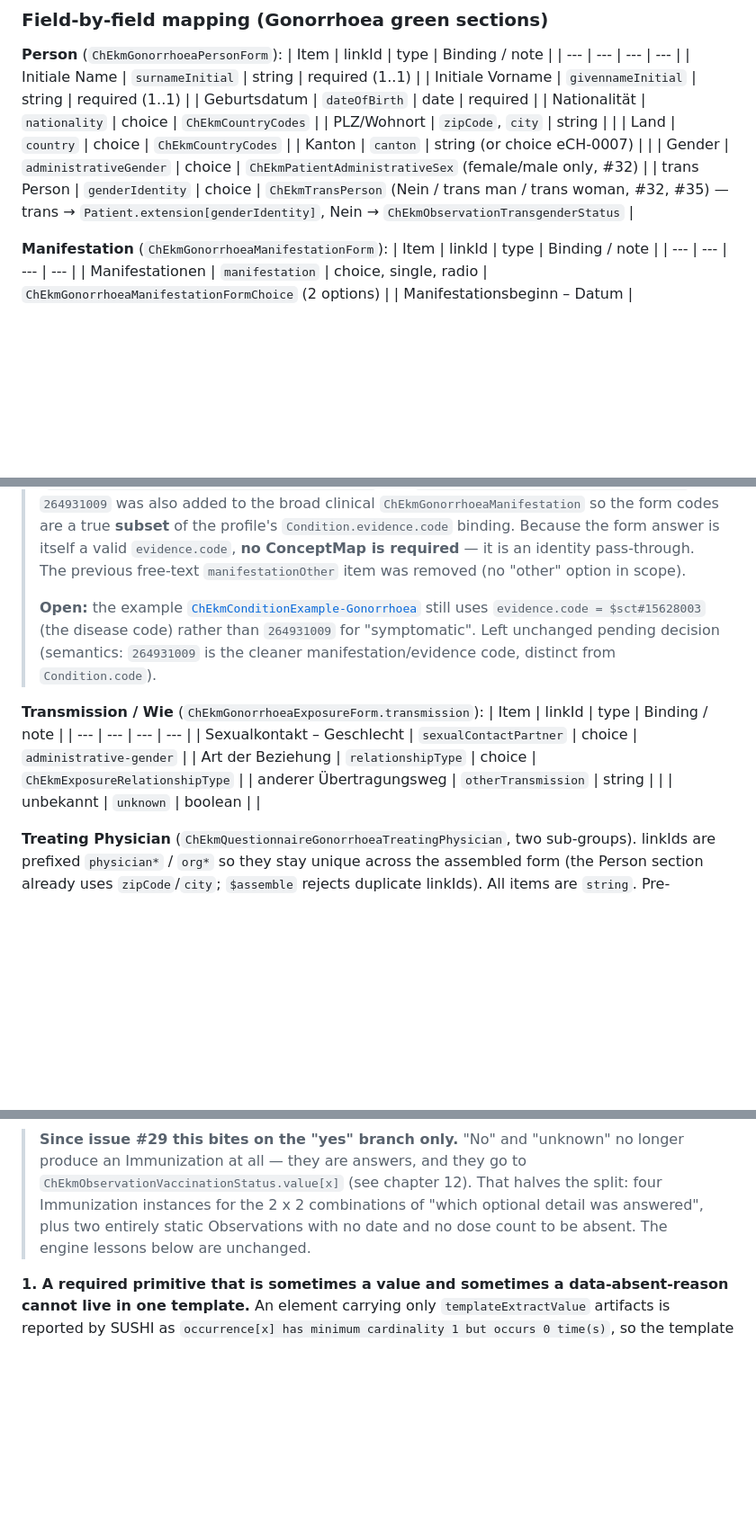
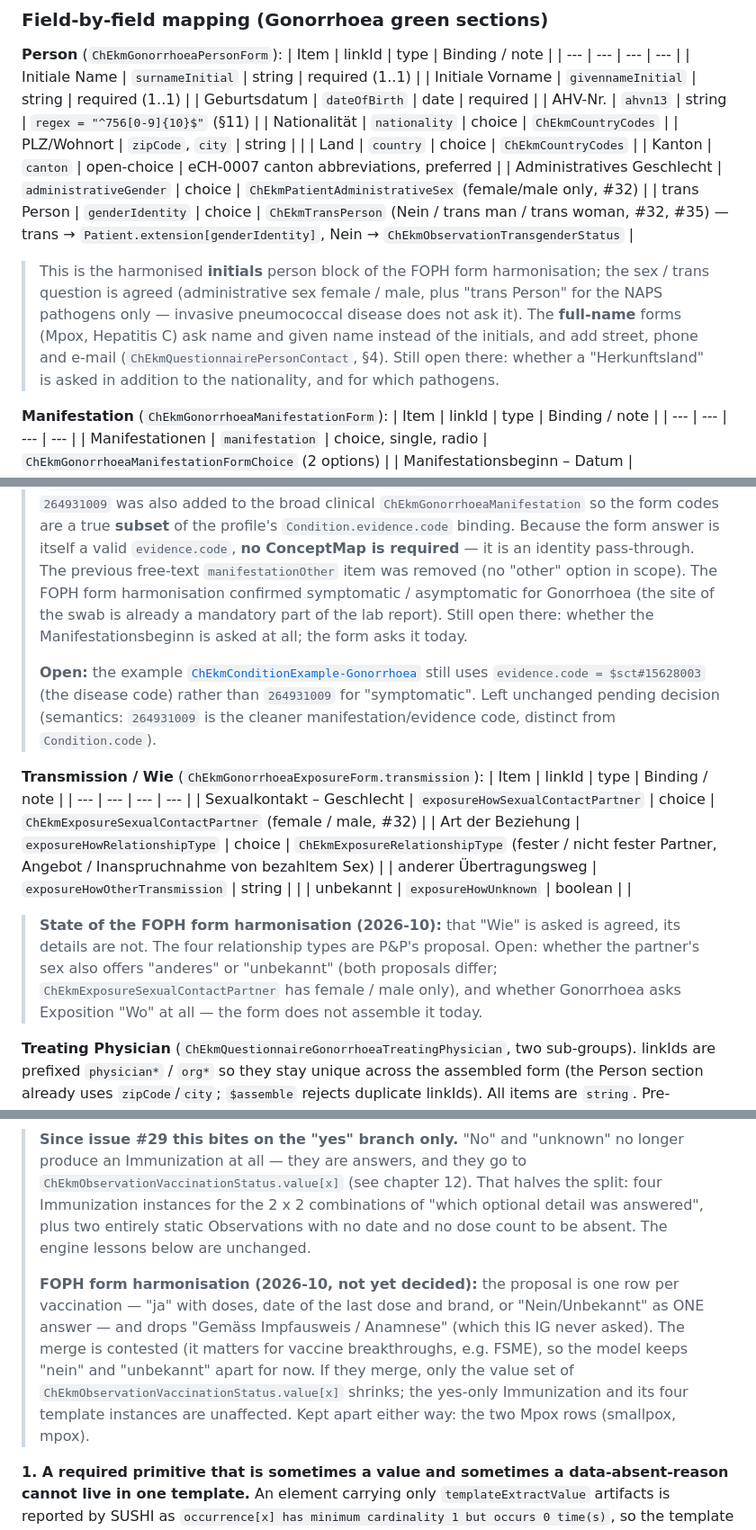
Before and after one commit to ahdis/ch-ekm, a Markdown page: forms-summary.md, 3 parts joined by grey strips. Shown at 90% size. Rendered like a GitHub page; blank space fills up the shorter version.

Commit message:
forms-summary: record the state of the FOPH form harmonisation
§3 Gonorrhoea tables: the transmission table had the old linkIds and an administrative-gender
binding (now exposureHow… / ChEkmExposureSexualContactPartner), the person table lacked AHV; notes on
what the harmonisation agreed (initials person block, sex / trans person, symptomatic / asymptomatic)
and what is open (partner sex "anderes", Exposition "Wo", Manifestationsbeginn, Herkunftsland). §8:
the proposed Nein/Unbekannt merge for Impfstatus and what it would change; the Hepatitis C
Krankheitsverlauf proposal, and no more reference to the deleted CSV. §12: the harmonised standard
keeps Hospitalisation "Unbekannt", so the Encounter modelling change stays needed.

Co-Authored-By: Claude Opus 5.5 <noreply@anthropic.com>

```diff
--- a/forms-summary.md
+++ b/forms-summary.md
@@ -268,12 +268,20 @@ disease-specific value-set bindings).
 | Initiale Name | `surnameInitial` | string | required (1..1) |
 | Initiale Vorname | `givennameInitial` | string | required (1..1) |
 | Geburtsdatum | `dateOfBirth` | date | required |
+| AHV-Nr. | `ahvn13` | string | `regex = "^756[0-9]{10}$"` (§11) |
 | Nationalität | `nationality` | choice | `ChEkmCountryCodes` |
 | PLZ/Wohnort | `zipCode`, `city` | string | |
 | Land | `country` | choice | `ChEkmCountryCodes` |
-| Kanton | `canton` | string (or choice eCH-0007) | |
-| Gender | `administrativeGender` | choice | `ChEkmPatientAdministrativeSex` (female/male only, #32) |
+| Kanton | `canton` | open-choice | eCH-0007 canton abbreviations, preferred |
+| Administratives Geschlecht | `administrativeGender` | choice | `ChEkmPatientAdministrativeSex` (female/male only, #32) |
 | trans Person | `genderIdentity` | choice | `ChEkmTransPerson` (Nein / trans man / trans woman, #32, #35) — trans → `Patient.extension[genderIdentity]`, Nein → `ChEkmObservationTransgenderStatus` |
+
+> This is the harmonised **initials** person block of the FOPH form harmonisation; the sex / trans
+> question is agreed (administrative sex female / male, plus "trans Person" for the NAPS pathogens
+> only — invasive pneumococcal disease does not ask it). The **full-name** forms (Mpox, Hepatitis C)
+> ask name and given name instead of the initials, and add street, phone and e-mail
+> (`ChEkmQuestionnairePersonContact`, §4). Still open there: whether a "Herkunftsland" is asked in
+> addition to the nationality, and for which pathogens.
 
 **Manifestation** (`ChEkmGonorrhoeaManifestationForm`):
 | Item | linkId | type | Binding / note |
@@ -291,6 +299,9 @@ disease-specific value-set bindings).
 > profile's `Condition.evidence.code` binding. Because the form answer is itself a valid
 > `evidence.code`, **no ConceptMap is required** — it is an identity pass-through. The
 > previous free-text `manifestationOther` item was removed (no "other" option in scope).
+> The FOPH form harmonisation confirmed symptomatic / asymptomatic for Gonorrhoea (the site of the
+> swab is already a mandatory part of the lab report). Still open there: whether the
+> Manifestationsbeginn is asked at all; the form asks it today.
 >
 > **Open:** the example [`ChEkmConditionExample-Gonorrhoea`](input/fsh/examples/Gonorrhoea/ChEkmBundleGonorrhoea.fsh)
 > still uses `evidence.code = $sct#15628003` (the disease code) rather than `264931009`
@@ -300,10 +311,15 @@ disease-specific value-set bindings).
 **Transmission / Wie** (`ChEkmGonorrhoeaExposureForm.transmission`):
 | Item | linkId | type | Binding / note |
 | --- | --- | --- | --- |
-| Sexualkontakt – Geschlecht | `sexualContactPartner` | choice | `administrative-gender` |
-| Art der Beziehung | `relationshipType` | choice | `ChEkmExposureRelationshipType` |
-| anderer Übertragungsweg | `otherTransmission` | string | |
-| unbekannt | `unknown` | boolean | |
+| Sexualkontakt – Geschlecht | `exposureHowSexualContactPartner` | choice | `ChEkmExposureSexualContactPartner` (female / male, #32) |
+| Art der Beziehung | `exposureHowRelationshipType` | choice | `ChEkmExposureRelationshipType` (fester / nicht fester Partner, Angebot / Inanspruchnahme von bezahltem Sex) |
+| anderer Übertragungsweg | `exposureHowOtherTransmission` | string | |
+| unbekannt | `exposureHowUnknown` | boolean | |
+
+> **State of the FOPH form harmonisation (2026-10):** that "Wie" is asked is agreed, its details are
+> not. The four relationship types are P&P's proposal. Open: whether the partner's sex also offers
+> "anderes" or "unbekannt" (both proposals differ; `ChEkmExposureSexualContactPartner` has female /
+> male only), and whether Gonorrhoea asks Exposition "Wo" at all — the form does not assemble it today.
 
 **Treating Physician** (`ChEkmQuestionnaireGonorrhoeaTreatingPhysician`, two sub-groups). linkIds are
 prefixed `physician*` / `org*` so they stay unique across the assembled form (the Person section
@@ -1130,6 +1146,14 @@ optional once the answer is "yes". Three engine/SUSHI facts collide here, all fo
 > (see chapter 12). That halves the split: four Immunization instances for the 2 x 2 combinations of
 > "which optional detail was answered", plus two entirely static Observations with no date and no
 > dose count to be absent. The engine lessons below are unchanged.
+>
+> **FOPH form harmonisation (2026-10, not yet decided):** the proposal is one row per vaccination —
+> "ja" with doses, date of the last dose and brand, or "Nein/Unbekannt" as ONE answer — and drops
+> "Gemäss Impfausweis / Anamnese" (which this IG never asked). The merge is contested (it matters for
+> vaccine breakthroughs, e.g. FSME), so the model keeps "nein" and "unbekannt" apart for now. If they
+> merge, only the value set of `ChEkmObservationVaccinationStatus.value[x]` shrinks; the yes-only
+> Immunization and its four template instances are unaffected. Kept apart either way: the two Mpox
+> rows (smallpox, mpox).
 
 **1. A required primitive that is sometimes a value and sometimes a data-absent-reason cannot live in
 one template.** An element carrying only `templateExtractValue` artifacts is reported by SUSHI as
```
Also changed, not shown: other parts of forms-summary.md (+9 -2 lines).
